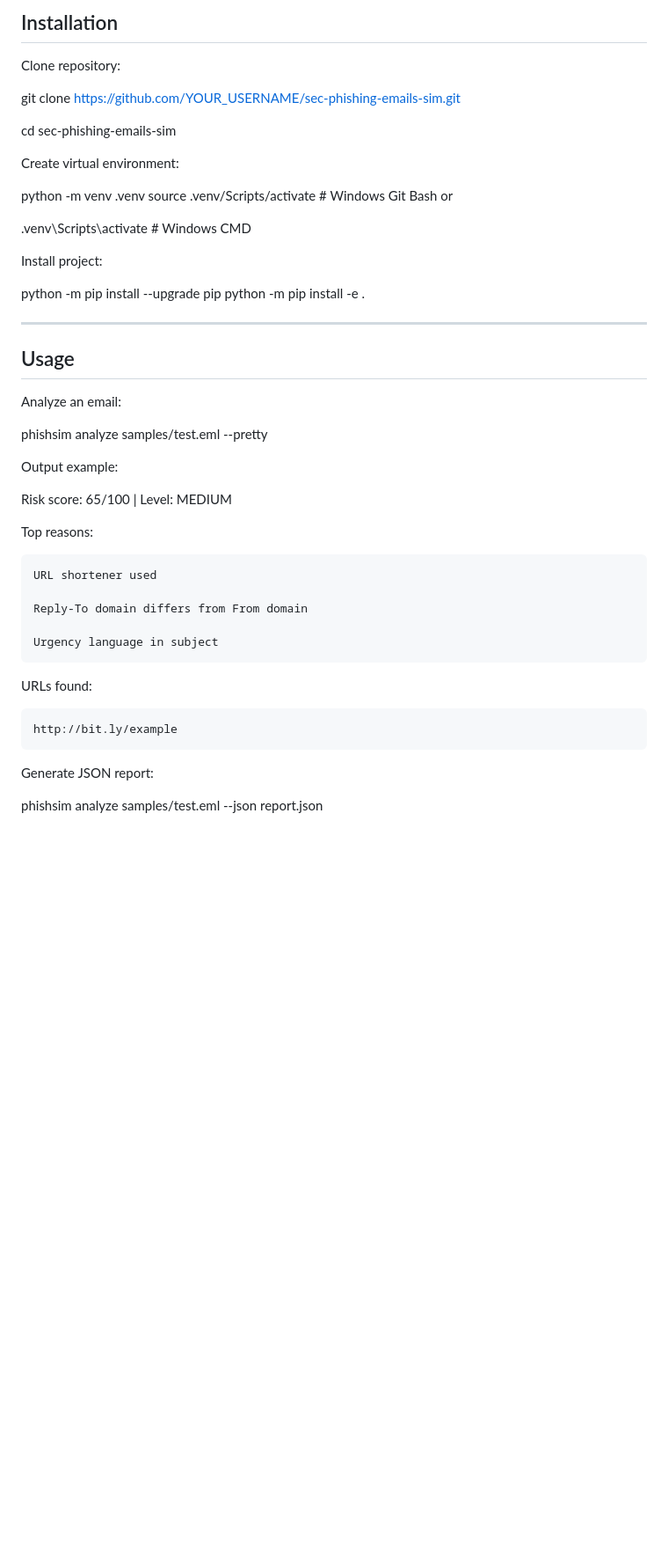
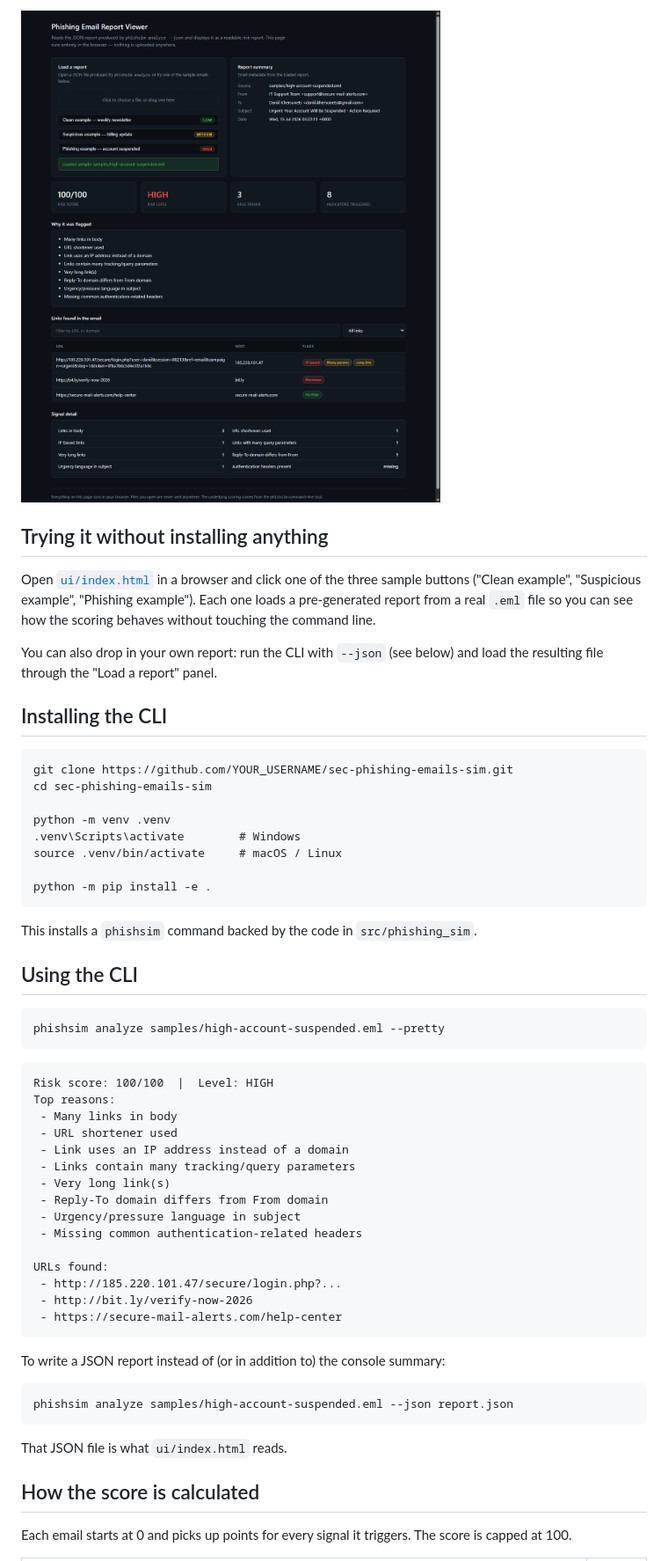
Before and after one commit to Ako1O/sec-phishing-emails-sim, a Markdown page: README.md, the part around one of its changes. Shown at 88% size. GitHub-like rendering; pictures changed too: docs/screenshots/ui-high-risk-report.png (added); blank space fills up the shorter version.

````diff
--- a/README.md
+++ b/README.md
@@ -47,56 +26,63 @@ This tool is strictly defensive. It does **not** generate phishing emails.
 
-##  Installation
+![Report viewer showing a high-risk report](docs/screenshots/ui-high-risk-report.png)
 
-Clone repository:
+## Trying it without installing anything
 
+Open [`ui/index.html`](ui/index.html) in a browser and click one of the three sample buttons
+("Clean example", "Suspicious example", "Phishing example"). Each one loads a pre-generated report
+from a real `.eml` file so you can see how the scoring behaves without touching the command line.
+
+You can also drop in your own report: run the CLI with `--json` (see below) and load the resulting
+file through the "Load a report" panel.
+
+## Installing the CLI
+
+```
 git clone https://github.com/YOUR_USERNAME/sec-phishing-emails-sim.git
-
 cd sec-phishing-emails-sim
 
+python -m venv .venv
+.venv\Scripts\activate        # Windows
+source .venv/bin/activate     # macOS / Linux
 
-Create virtual environment:
+python -m pip install -e .
+```
 
-python -m venv .venv
-source .venv/Scripts/activate # Windows Git Bash
-or
+This installs a `phishsim` command backed by the code in `src/phishing_sim`.
 
-.venv\Scripts\activate # Windows CMD
+## Using the CLI
 
+```
+phishsim analyze samples/high-account-suspended.eml --pretty
+```
 
-Install project:
-
-python -m pip install --upgrade pip
-python -m pip install -e .
-
-
----
-
-##  Usage
-
-Analyze an email:
-
-phishsim analyze samples/test.eml --pretty
-
-
-Output example:
-
-Risk score: 65/100 | Level: MEDIUM
-
+```
+Risk score: 100/100  |  Level: HIGH
 Top reasons:
-
-    URL shortener used
-
-    Reply-To domain differs from From domain
-
-    Urgency language in subject
+ - Many links in body
+ - URL shortener used
+ - Link uses an IP address instead of a domain
+ - Links contain many tracking/query parameters
+ - Very long link(s)
+ - Reply-To domain differs from From domain
+ - Urgency/pressure language in subject
+ - Missing common authentication-related headers
 
 URLs found:
+ - http://185.220.101.47/secure/login.php?...
+ - http://bit.ly/verify-now-2026
+ - https://secure-mail-alerts.com/help-center
+```
 
-    http://bit.ly/example
+To write a JSON report instead of (or in addition to) the console summary:
 
+```
+phishsim analyze samples/high-account-suspended.eml --json report.json
+```
 
-Generate JSON report:
+That JSON file is what `ui/index.html` reads.
 
-phishsim analyze samples/test.eml --json report.json
+## How the score is calculated
 
+Each email starts at 0 and picks up points for every signal it triggers. The score is capped at 100.
 
````
Also changed, not shown: other parts of README.md (+71 -67 lines), docs/screenshots/ui-empty-state.png (added), docs/screenshots/ui-low-risk-report.png (added), 12 other files.
